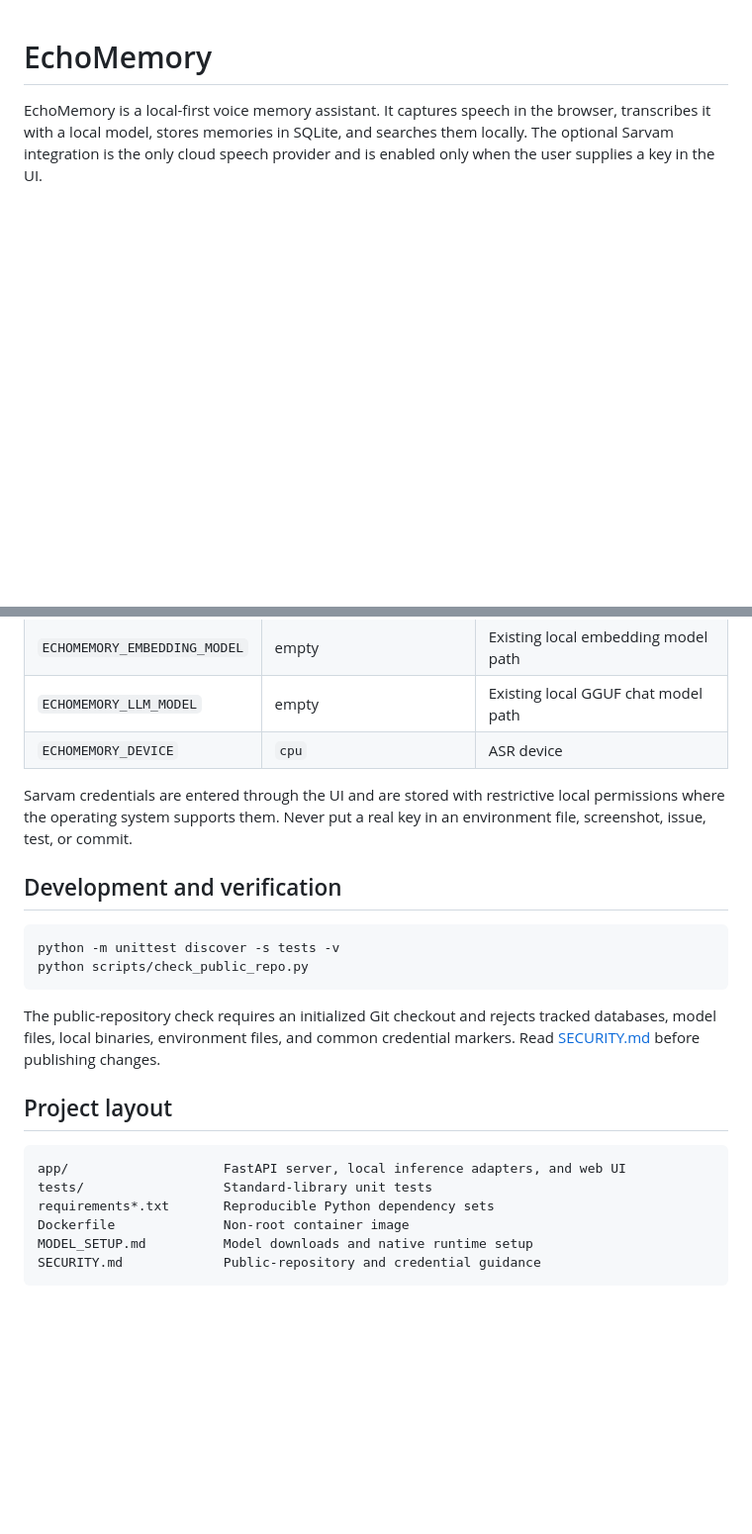
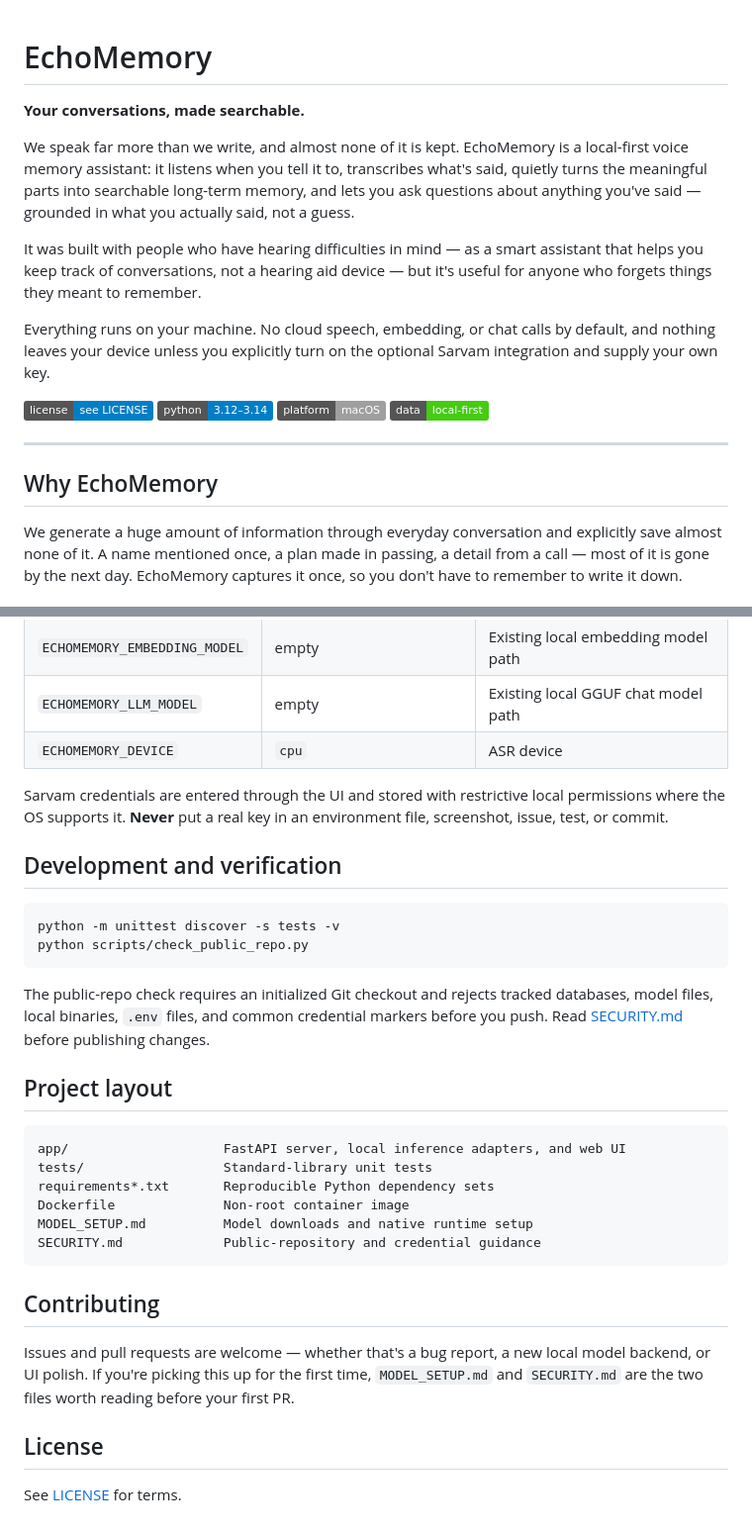
Before and after one commit to Gazeltarig101/EchoMind, a Markdown page: README.md, 2 parts joined by grey strips. Shown at 99% size. Rendered like a GitHub page; badges without logos; blank space fills up the shorter version.

````diff
--- a/README.md
+++ b/README.md
@@ -1,6 +1,33 @@
 # EchoMemory
 
-EchoMemory is a local-first voice memory assistant. It captures speech in the
-browser, transcribes it with a local model, stores memories in SQLite, and
-searches them locally. The optional Sarvam integration is the only cloud speech
-provider and is enabled only when the user supplies a key in the UI.
+**Your conversations, made searchable.**
+
+We speak far more than we write, and almost none of it is kept. EchoMemory
+is a local-first voice memory assistant: it listens when you tell it to,
+transcribes what's said, quietly turns the meaningful parts into searchable
+long-term memory, and lets you ask questions about anything you've said —
+grounded in what you actually said, not a guess.
+
+It was built with people who have hearing difficulties in mind — as a smart
+assistant that helps you keep track of conversations, not a hearing aid
+device — but it's useful for anyone who forgets things they meant to
+remember.
+
+Everything runs on your machine. No cloud speech, embedding, or chat calls
+by default, and nothing leaves your device unless you explicitly turn on
+the optional Sarvam integration and supply your own key.
+
+![License](https://img.shields.io/badge/license-see%20LICENSE-informational)
+![Python](https://img.shields.io/badge/python-3.12%E2%80%933.14-blue)
+![Platform](https://img.shields.io/badge/platform-macOS-lightgrey)
+![Local first](https://img.shields.io/badge/data-local--first-success)
+
+---
+
+## Why EchoMemory
+
+We generate a huge amount of information through everyday conversation and
+explicitly save almost none of it. A name mentioned once, a plan made in
+passing, a detail from a call — most of it is gone by the next day.
+EchoMemory captures it once, so you don't have to remember to write it down.
+
@@ -85,9 +138,9 @@ The macOS setup script installs the native Nemotron and Fun-ASR executables into
 | `ECHOMEMORY_LLM_MODEL` | empty | Existing local GGUF chat model path |
 | `ECHOMEMORY_DEVICE` | `cpu` | ASR device |
 
-Sarvam credentials are entered through the UI and are stored with restrictive
-local permissions where the operating system supports them. Never put a real
-key in an environment file, screenshot, issue, test, or commit.
+Sarvam credentials are entered through the UI and stored with restrictive
+local permissions where the OS supports it. **Never** put a real key in an
+environment file, screenshot, issue, test, or commit.
 
 ## Development and verification
 
@@ -96,9 +149,10 @@ python -m unittest discover -s tests -v
 python scripts/check_public_repo.py
 ```
 
-The public-repository check requires an initialized Git checkout and rejects
-tracked databases, model files, local binaries, environment files, and common
-credential markers. Read [SECURITY.md](SECURITY.md) before publishing changes.
+The public-repo check requires an initialized Git checkout and rejects
+tracked databases, model files, local binaries, `.env` files, and common
+credential markers before you push. Read [SECURITY.md](SECURITY.md) before
+publishing changes.
 
 ## Project layout
 
@@ -110,3 +164,14 @@ Dockerfile              Non-root container image
 MODEL_SETUP.md          Model downloads and native runtime setup
 SECURITY.md             Public-repository and credential guidance
 ```
+
+## Contributing
+
+Issues and pull requests are welcome — whether that's a bug report, a new
+local model backend, or UI polish. If you're picking this up for the first
+time, `MODEL_SETUP.md` and `SECURITY.md` are the two files worth reading
+before your first PR.
+
+## License
+
+See [LICENSE](LICENSE) for terms.
````
Also changed, not shown: other parts of README.md (+65 -39 lines).
